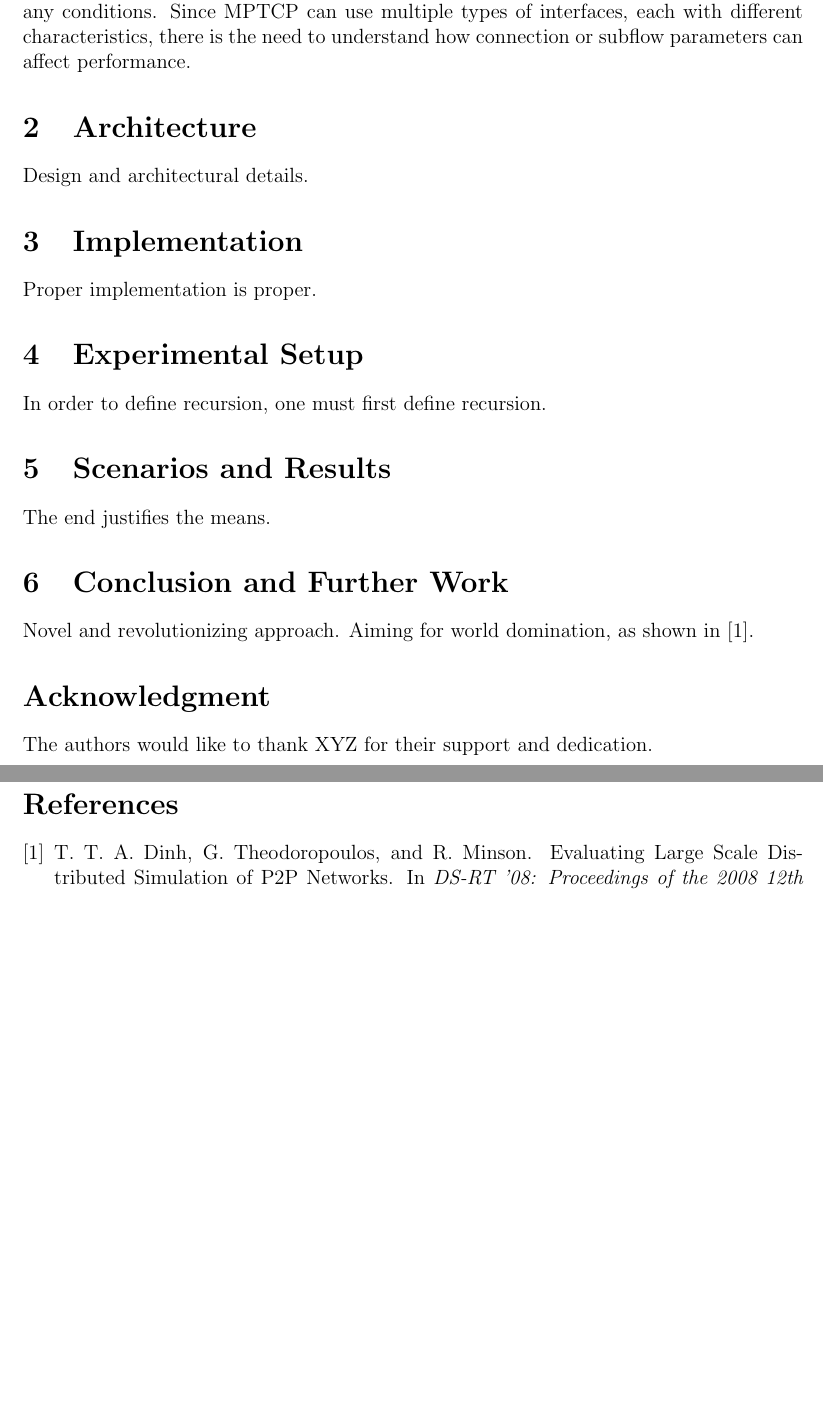
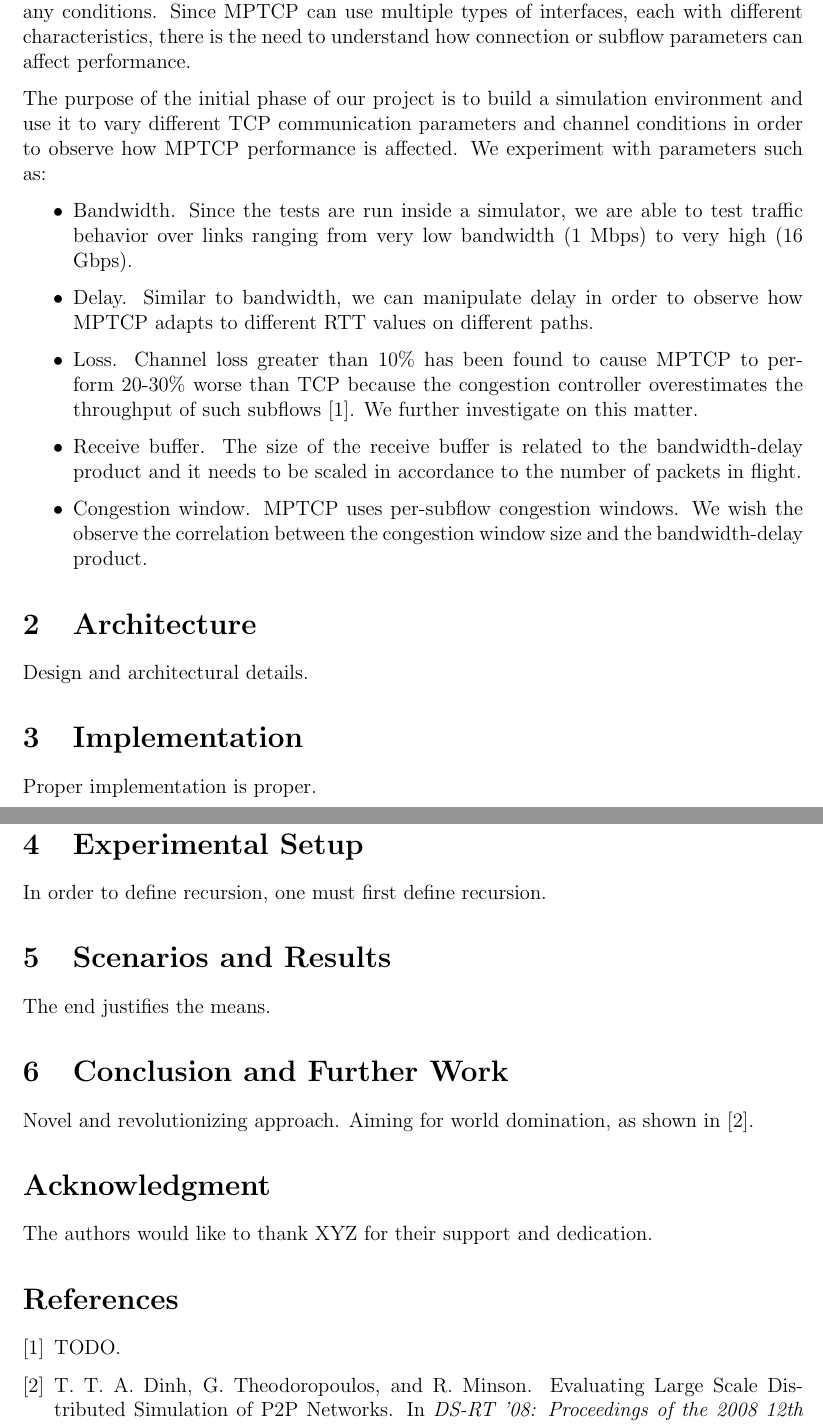
Before and after one commit to silviupopescu/mptcp_vpn_tun, a LaTeX paper (doc/papers/02.2014/my-report.tex, which reads doc/papers/02.2014/src/introduction.tex): two parts of pages 2 and 3 of 3, joined at a grey line, cut so that both start at the same text, the shorter picture padded with empty space. Compiled offline with pdfLaTeX.

Commit message:
Add to introduction

```diff
--- a/doc/papers/02.2014/src/introduction.tex
+++ b/doc/papers/02.2014/src/introduction.tex
@@ -9,3 +9,12 @@ MPTCP works by establishing multiple subflows under a single socket connection,
 The main obstacle for large scale deployment of MPTCP is the presence of middleboxes, intermediary routers or other network devices that interfere and modify packets that pass through them. Since MPTCP relies on newly created TCP options, this is a major issue. MPTCP researchers have found that up to 6\% of middleboxes strip unkown options from the TCP header (with that percentage increasing to 14\% when dealing with connections on port 80). Middlebox constraints have also influenced other design decisions for MPTCP, such as additional subflows in an existing connection requiring a SYN handshake because NAT devices and firewalls drop packets that are not preceded by a SYN.
 
 Still, the major constraint for MPTCP remains performing at least as well as TCP in any conditions. Since MPTCP can use multiple types of interfaces, each with different characteristics, there is the need to understand how connection or subflow parameters can affect performance.
+
+The purpose of the initial phase of our project is to build a simulation environment and use it to vary different TCP communication parameters and channel conditions in order to observe how MPTCP performance is affected. We experiment with parameters such as:
+\begin{itemize}
+\item Bandwidth. Since the tests are run inside a simulator, we are able to test traffic behavior over links ranging from very low bandwidth (1 Mbps) to very high (16 Gbps).
+\item Delay. Similar to bandwidth, we can manipulate delay in order to observe how MPTCP adapts to different RTT values on different paths.
+\item Loss. Channel loss greater than 10\% has been found to cause MPTCP to perform 20-30\% worse than TCP because the congestion controller overestimates the throughput of such subflows \cite{TODO}. We further investigate on this matter.
+\item Receive buffer. The size of the receive buffer is related to the bandwidth-delay product and it needs to be scaled in accordance to the number of packets in flight.
+\item Congestion window. MPTCP uses per-subflow congestion windows. We wish the observe the correlation between the congestion window size and the bandwidth-delay product.
+\end{itemize}
```
